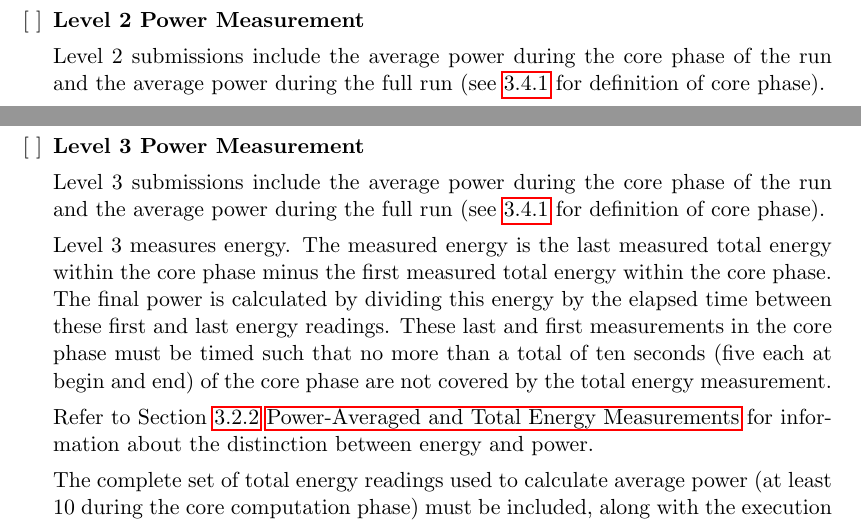
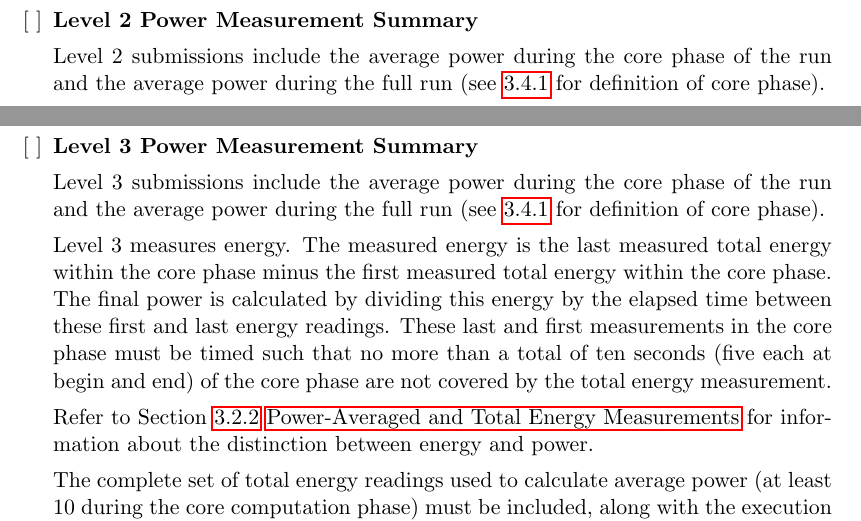
Before and after one commit to EEHPCWG/PowerMeasurementMethodology, a LaTeX document (methodology.tex, which reads text/checklist.tex): two parts of pages 10 and 11 of 35, joined at a grey line, cut so that both start at the same text. Compiled offline with pdfLaTeX.

Commit message:
Denote the checklist points for the levels as 'summary', to distinguish it from the actual level definition in the reporting section

```diff
--- a/text/checklist.tex
+++ b/text/checklist.tex
@@ -82,7 +82,7 @@ Section~\numnameref{sec:A3SIiIP} for information about heterogeneous sets of com
 
 \newpage
 \item[{[ ]}]
-\textbf{Level~2 Power Measurement}
+\textbf{Level~2 Power Measurement Summary}
 \addcontentsline{toc}{subsection}{Level~2 Power Measurement}
 
 Level~2 submissions include the average power during the core phase of the run and the average power during the full run (see \ref{sec:core_phase} for definition of core phase).
@@ -112,7 +112,7 @@ Refer to Section~\numnameref{sec:A3SIiIP} for information about heterogeneous se
 
 \newpage
 \item[{[ ]}]
-\textbf{Level~3 Power Measurement}
+\textbf{Level~3 Power Measurement Summary}
 \addcontentsline{toc}{subsection}{Level~3 Power Measurement}
 
 Level~3 submissions include the average power during the core phase of the run and the average power during the full run (see \ref{sec:core_phase} for definition of core phase).
```
Also changed, not shown: text/checklist.tex (2 more changed lines).
